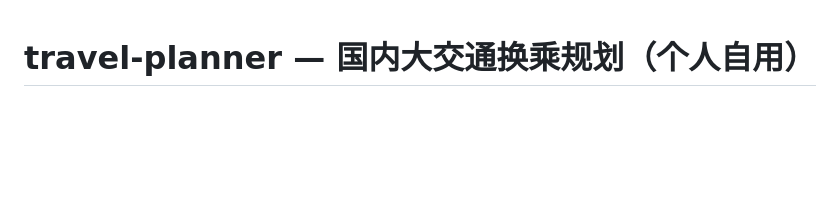
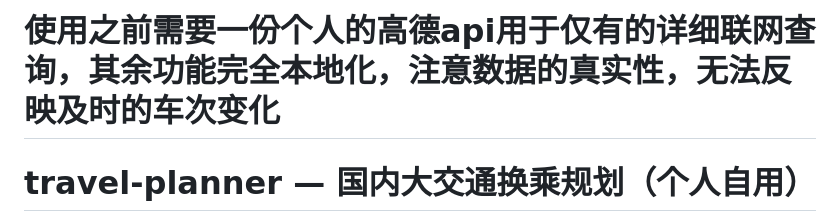
Before and after one commit to xiayuli198-svg/TRAVEL-PLANNER, a Markdown page: README.md, the part around the change. GitHub-like rendering; blank space fills up the shorter version.

```diff
--- a/README.md
+++ b/README.md
@@ -1,3 +1,5 @@
+# 使用之前需要一份个人的高德api用于仅有的详细联网查询，其余功能完全本地化，注意数据的真实性，无法反映及时的车次变化
+
 # travel-planner — 国内大交通换乘规划（个人自用）
 
 目标：输入出发地、目的地、日期、出发时间，一键输出**真实存在**的出行方案——
```
